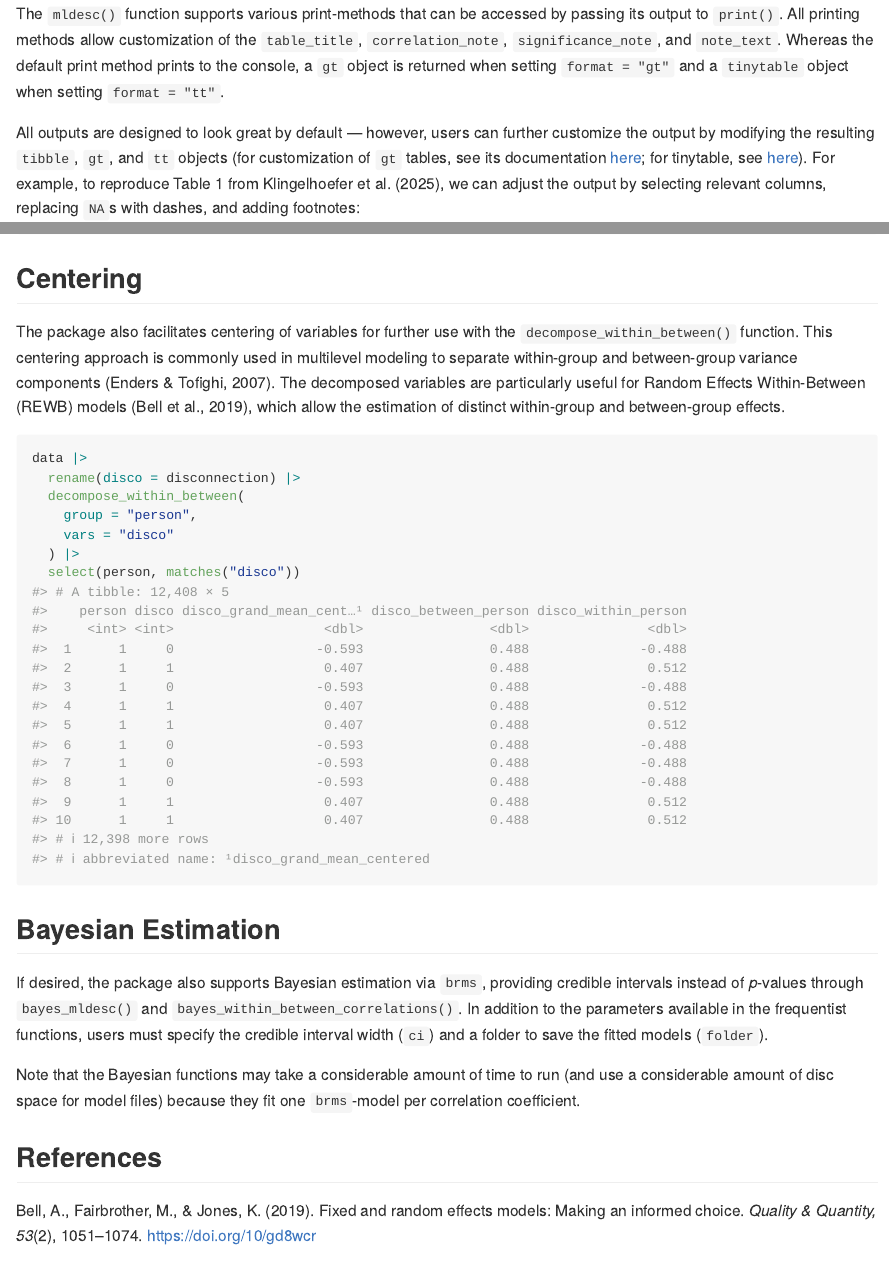
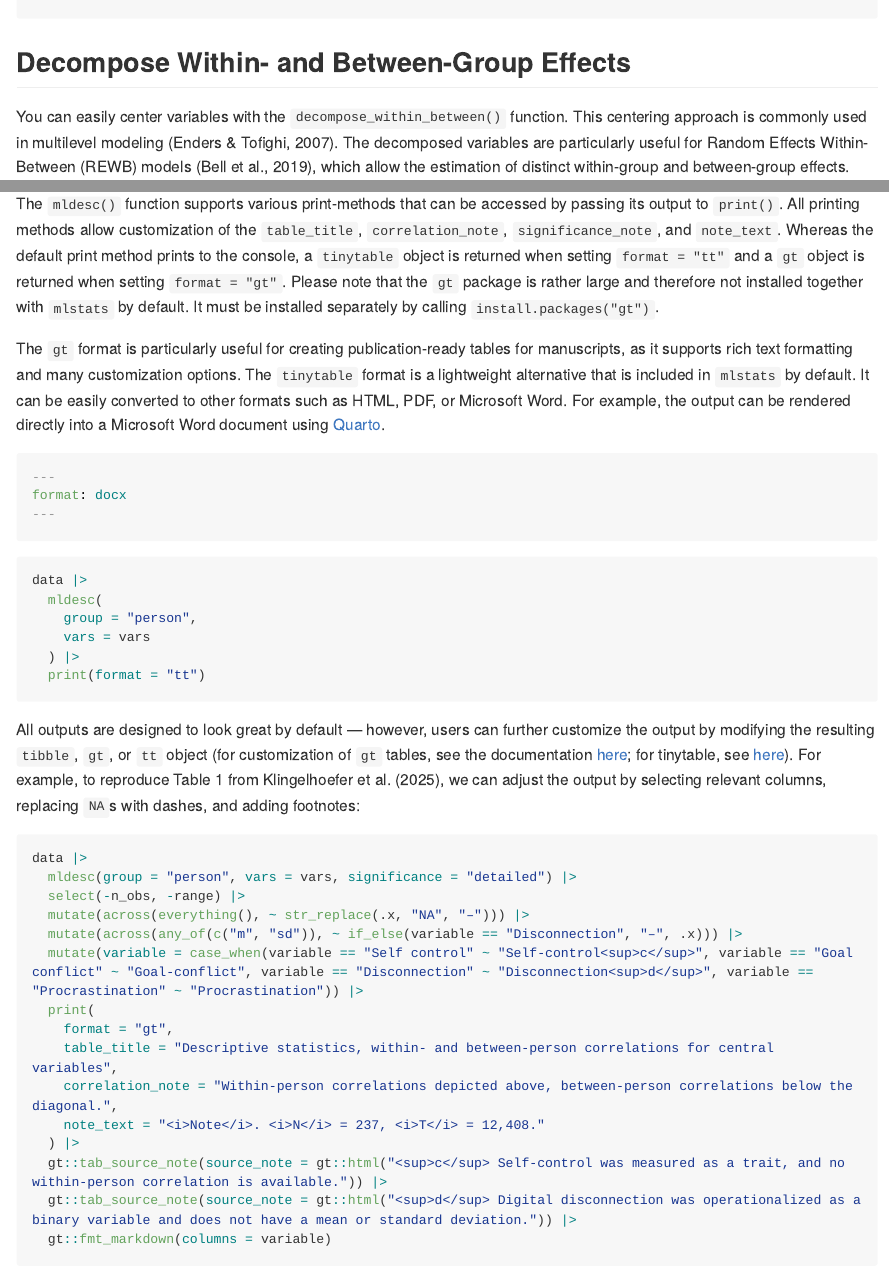
Before and after one commit to felixdidi/mlstats, an R Markdown document (README.Rmd): the page in a window 1100 px wide, from 2190 px down before the commit and from 390 px down after it, and a second part further down, joined at a grey line. The pictures show the output file README.md that the author committed with the source, drawn offline in the style of GitHub; long lines of code are wrapped; badge pictures from the web are left out.

Commit message:
make tt printing the default and remove gt from imports

````diff
--- a/README.Rmd
+++ b/README.Rmd
@@ -40,6 +34,7 @@ The `mldesc()` function has defaults that make it easy to compute descriptive st
 library(dplyr)
 library(tidyr)
 library(stringr)
+library(mlstats)
 data <-
   read.csv(
     "https://files.de-1.osf.io/v1/resources/m8pu3/providers/osfstorage/6935c4c2bd3315c47d2a1952?view_only=9321c19e5fd34eff87ff934ac2e0c8af"
@@ -54,3 +49,6 @@ data <-
   )
 ```
 
+## Decompose Within- and Between-Group Effects
+
+You can easily center variables with the `decompose_within_between()` function. This centering approach is commonly used in multilevel modeling (Enders & Tofighi, 2007). The decomposed variables are particularly useful for Random Effects Within-Between (REWB) models (Bell et al., 2019), which allow the estimation of distinct within-group and between-group effects.
@@ -95,9 +108,25 @@ data |>
 
 ### Pretty Printing
 
-The `mldesc()` function supports various print-methods that can be accessed by passing its output to `print()`. All printing methods allow customization of the `table_title`, `correlation_note`, `significance_note`, and `note_text`. Whereas the default print method prints to the console, a `gt` object is returned when setting `format = "gt"` and a `tinytable` object when setting `format = "tt"`.
+The `mldesc()` function supports various print-methods that can be accessed by passing its output to `print()`. All printing methods allow customization of the `table_title`, `correlation_note`, `significance_note`, and `note_text`. Whereas the default print method prints to the console, a `tinytable` object is returned when setting `format = "tt"` and a `gt` object is returned when setting `format = "gt"`. Please note that the `gt` package is rather large and therefore not installed together with `mlstats` by default. It must be installed separately by calling `install.packages("gt")`.
 
-All outputs are designed to look great by default — however, users can further customize the output by modifying the resulting `tibble`, `gt`, and `tt` objects (for customization of `gt` tables, see its documentation [here](https://gt.rstudio.com/); for tinytable, see [here](https://vincentarelbundock.github.io/tinytable/)). For example, to reproduce Table 1 from Klingelhoefer et al. (2025), we can adjust the output by selecting relevant columns, replacing `NA`s with dashes, and adding footnotes:
+The `gt` format is particularly useful for creating publication-ready tables for manuscripts, as it supports rich text formatting and many customization options. The `tinytable` format is a lightweight alternative that is included in `mlstats` by default. It can be easily converted to other formats such as HTML, PDF, or Microsoft Word. For example, the output can be rendered directly into a Microsoft Word document using [Quarto](https://quarto.org/).
+
+```yaml
+---
+format: docx
+---
+```
+```{r tinytable-example, eval = FALSE}
+data |>
+  mldesc(
+    group = "person",
+    vars = vars
+  ) |>
+  print(format = "tt")
+```
+
+All outputs are designed to look great by default — however, users can further customize the output by modifying the resulting `tibble`, `gt`, or `tt` object (for customization of `gt` tables, see the documentation [here](https://gt.rstudio.com/); for tinytable, see [here](https://vincentarelbundock.github.io/tinytable/)). For example, to reproduce Table 1 from Klingelhoefer et al. (2025), we can adjust the output by selecting relevant columns, replacing `NA`s with dashes, and adding footnotes:
 
 ```{r gt-example, eval = FALSE}
 data |>
@@ -184,20 +213,6 @@ cors |>
   filter(value == max(value))
 ```
 
-## Centering
-
-The package also facilitates centering of variables for further use with the `decompose_within_between()` function. This centering approach is commonly used in multilevel modeling to separate within-group and between-group variance components (Enders & Tofighi, 2007). The decomposed variables are particularly useful for Random Effects Within-Between (REWB) models (Bell et al., 2019), which allow the estimation of distinct within-group and between-group effects.
-
-```{r decompose-example}
-data |>
-  rename(disco = disconnection) |>
-  decompose_within_between(
-    group = "person",
-    vars = "disco"
-  ) |>
-  select(person, matches("disco"))
-```
-
 ## Bayesian Estimation
 
 If desired, the package also supports Bayesian estimation via `brms`, providing credible intervals instead of *p*-values through `bayes_mldesc()` and `bayes_within_between_correlations()`. In addition to the parameters available in the frequentist functions, users must specify the credible interval width (`ci`) and a folder to save the fitted models (`folder`).
````
Also changed, not shown: R/mlstats_desc_tibble.R (+1 -1 lines), README.md, README.Rmd (25 more changed lines), 1 other file.
